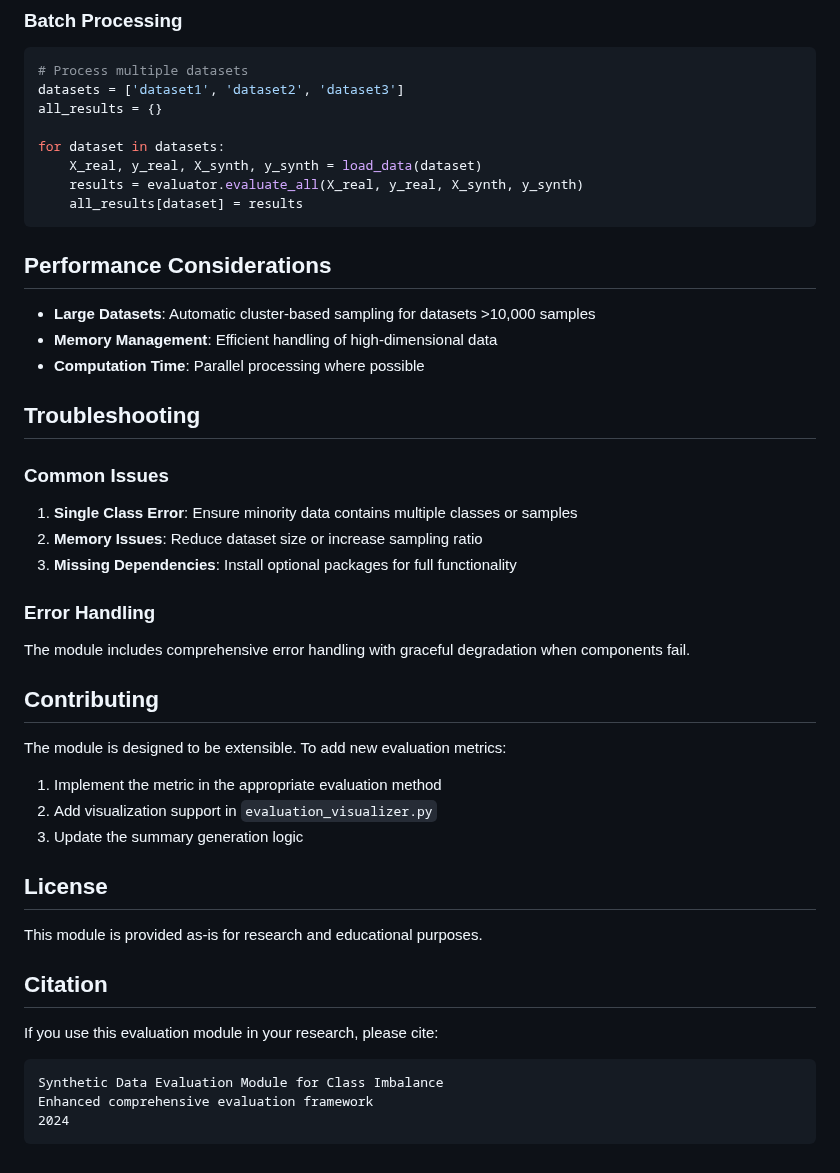
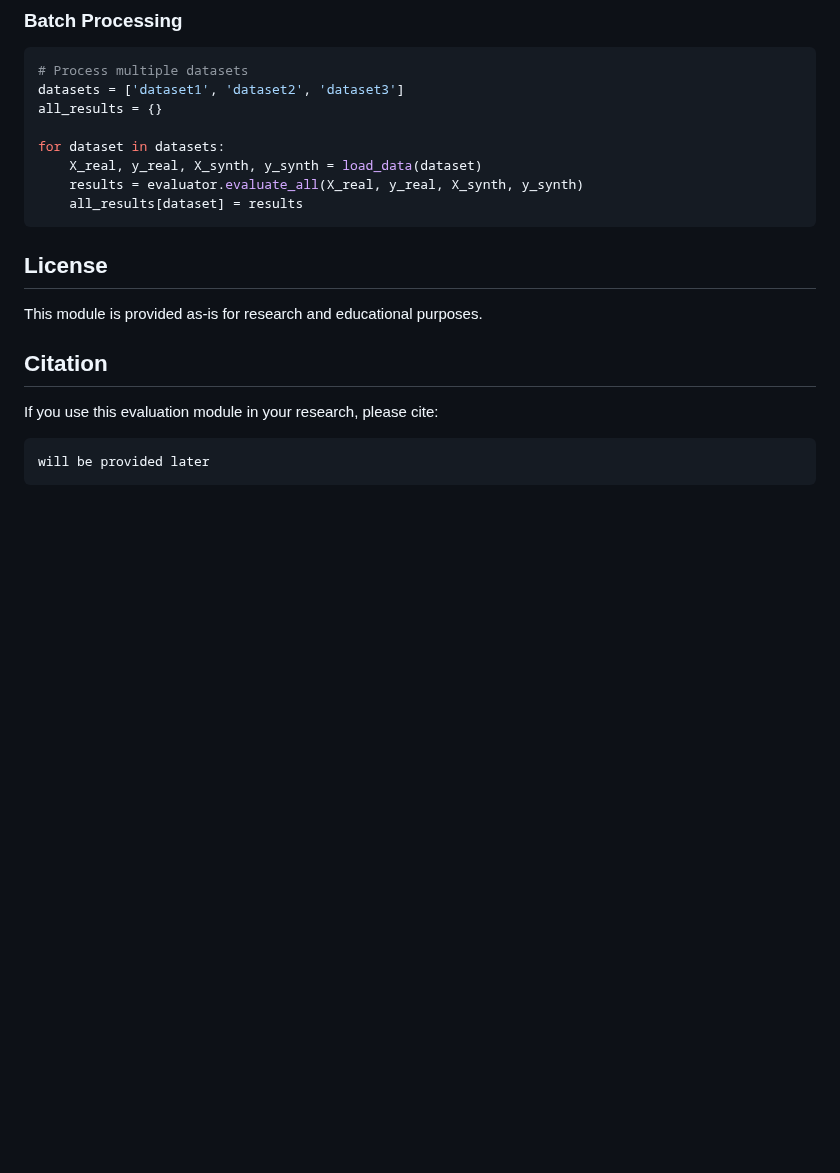
Before and after one commit to Bouka12/HardVAE, a Markdown page: Synthetic Data Evaluation Module.md, the part around one of its changes. GitHub-like rendering; blank space fills up the shorter version.

````diff
--- a/Synthetic Data Evaluation Module.md
+++ b/Synthetic Data Evaluation Module.md
@@ -219,30 +150,7 @@ for dataset in datasets:
     all_results[dataset] = results
 ```
 
-## Performance Considerations
 
-- **Large Datasets**: Automatic cluster-based sampling for datasets >10,000 samples
-- **Memory Management**: Efficient handling of high-dimensional data
-- **Computation Time**: Parallel processing where possible
-
-## Troubleshooting
-
-### Common Issues
-
-1. **Single Class Error**: Ensure minority data contains multiple classes or samples
-2. **Memory Issues**: Reduce dataset size or increase sampling ratio
-3. **Missing Dependencies**: Install optional packages for full functionality
-
-### Error Handling
-The module includes comprehensive error handling with graceful degradation when components fail.
-
-## Contributing
-
-The module is designed to be extensible. To add new evaluation metrics:
-
-1. Implement the metric in the appropriate evaluation method
-2. Add visualization support in `evaluation_visualizer.py`
-3. Update the summary generation logic
 
 ## License
 
@@ -252,7 +160,5 @@ This module is provided as-is for research and educational purposes.
 
 If you use this evaluation module in your research, please cite:
 ```
-Synthetic Data Evaluation Module for Class Imbalance
-Enhanced comprehensive evaluation framework
-2024
+will be provided later
 ```
````
Also changed, not shown: other parts of Synthetic Data Evaluation Module.md (+6 -75 lines).
